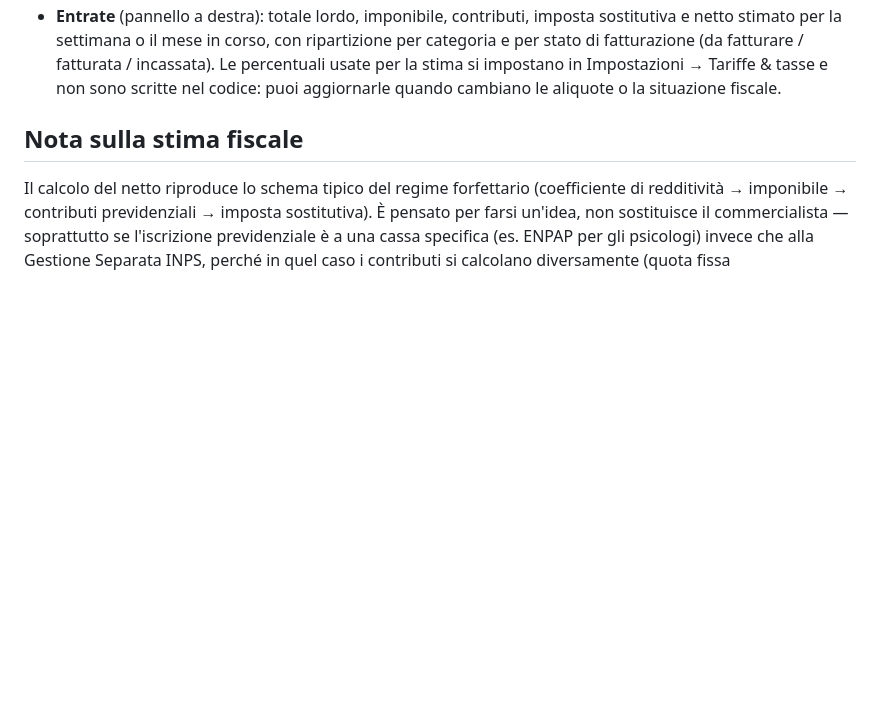
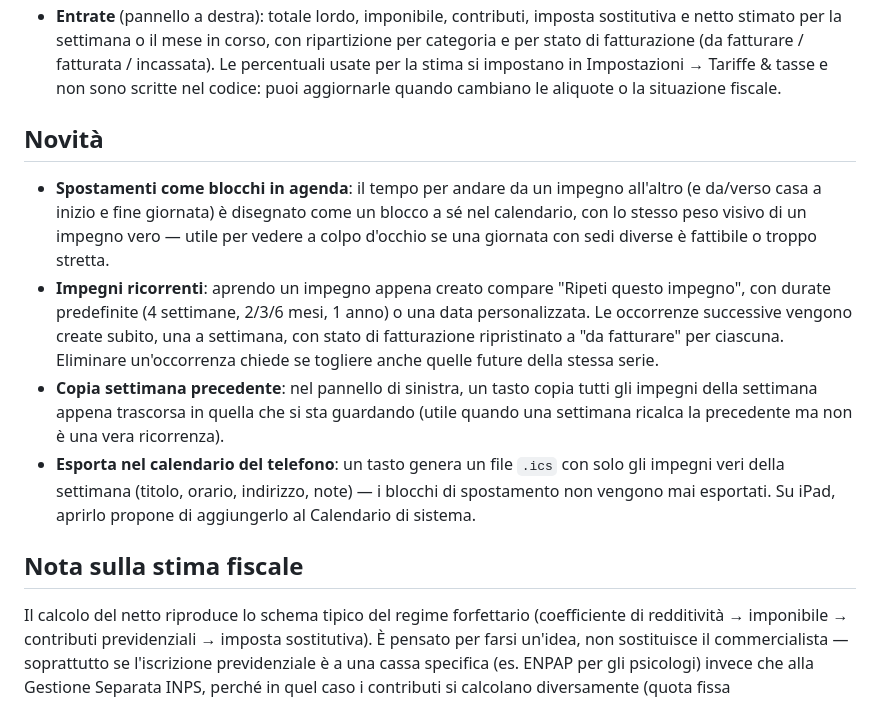
Before and after one commit to rcarloni93/agenda-federica, a Markdown page: README.md, the part around the change. Drawn GitHub-style; blank space fills up the shorter version.

Commit message:
Documenta le nuove funzionalità nel README

```diff
--- a/README.md
+++ b/README.md
@@ -29,6 +29,28 @@ spostamento in auto e stima di lordo/netto settimanale.
   fatturata / incassata). Le percentuali usate per la stima si impostano in
   Impostazioni → Tariffe & tasse e non sono scritte nel codice: puoi
   aggiornarle quando cambiano le aliquote o la situazione fiscale.
+
+## Novità
+
+- **Spostamenti come blocchi in agenda**: il tempo per andare da un impegno
+  all'altro (e da/verso casa a inizio e fine giornata) è disegnato come un
+  blocco a sé nel calendario, con lo stesso peso visivo di un impegno vero —
+  utile per vedere a colpo d'occhio se una giornata con sedi diverse è
+  fattibile o troppo stretta.
+- **Impegni ricorrenti**: aprendo un impegno appena creato compare "Ripeti
+  questo impegno", con durate predefinite (4 settimane, 2/3/6 mesi, 1 anno) o
+  una data personalizzata. Le occorrenze successive vengono create subito,
+  una a settimana, con stato di fatturazione ripristinato a "da fatturare"
+  per ciascuna. Eliminare un'occorrenza chiede se togliere anche quelle
+  future della stessa serie.
+- **Copia settimana precedente**: nel pannello di sinistra, un tasto copia
+  tutti gli impegni della settimana appena trascorsa in quella che si sta
+  guardando (utile quando una settimana ricalca la precedente ma non è una
+  vera ricorrenza).
+- **Esporta nel calendario del telefono**: un tasto genera un file `.ics`
+  con solo gli impegni veri della settimana (titolo, orario, indirizzo,
+  note) — i blocchi di spostamento non vengono mai esportati. Su iPad,
+  aprirlo propone di aggiungerlo al Calendario di sistema.
 
 ## Nota sulla stima fiscale
 
```
